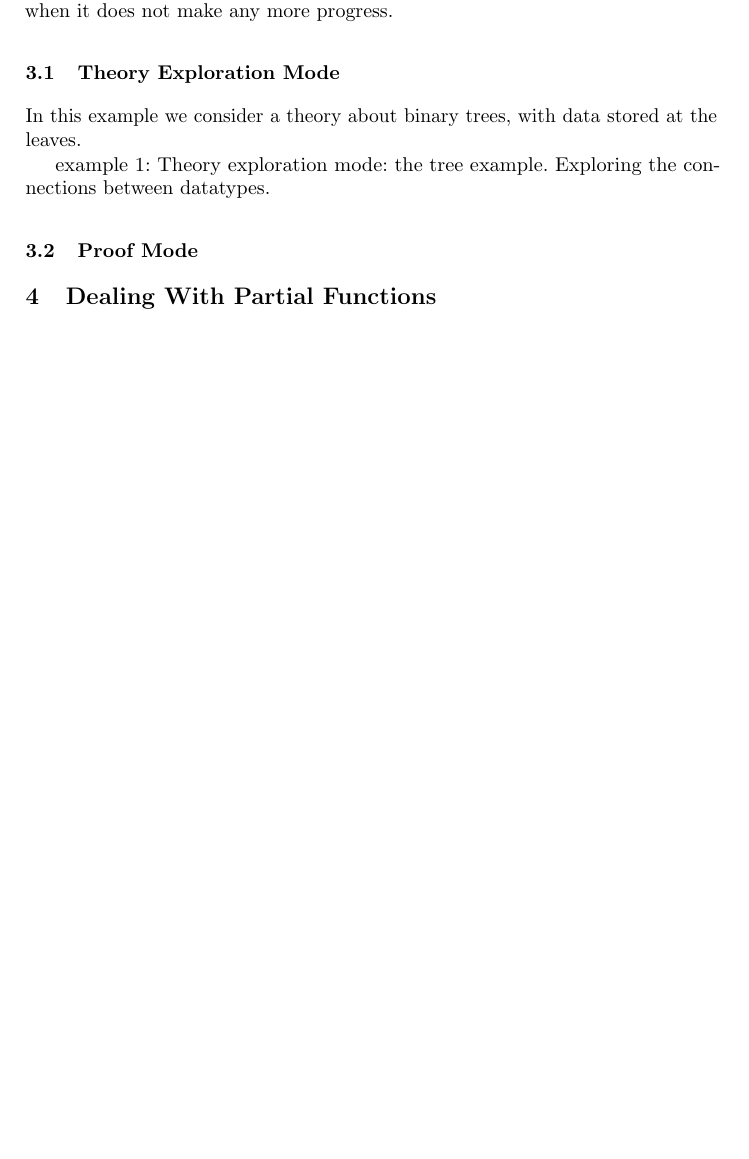
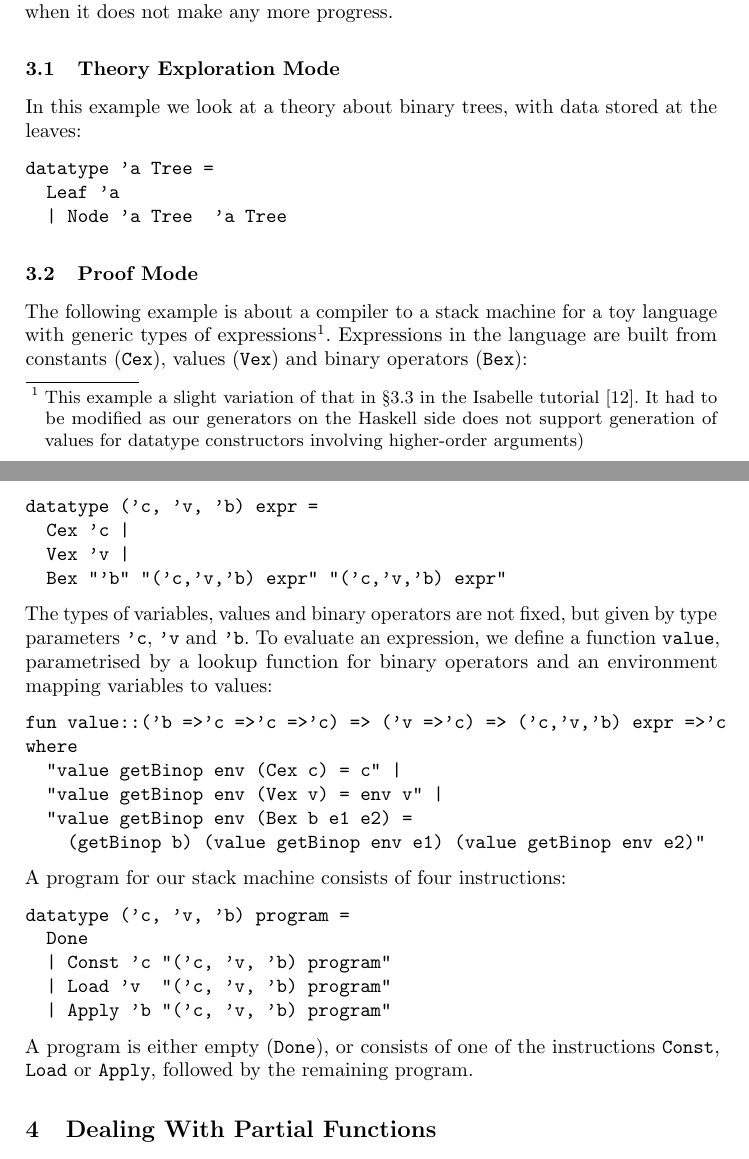
Before and after one commit to moajohansson/IsaHipster, a LaTeX paper (CICM-paper/cicm-paper.tex, which reads CICM-paper/Hipster.tex): part of page 4 of 7 before the commit and two parts of pages 4 and 5 of 8 after it, the two joined at a grey line, cut so that both start at the same text, the shorter picture padded with empty space. Compiled offline with pdfLaTeX.

Commit message:
example on compiling expressions under way

```diff
--- a/CICM-paper/Hipster.tex
+++ b/CICM-paper/Hipster.tex
@@ -22,10 +22,38 @@ Depending on the theory and application we can change these tactics to suit our
 The order in which Hipster tries to prove things matter. As we mentioned, it will try more general conjectures first, with the hope that they will be useful to filter out many more specific routine results. Occasionally though, a proof will fail as a not yet proved lemma is required. In this case, the failed conjecture is added back into the list of open conjectures and retried later, provided that at least one new lemma has been proved in the meantime to ensure progress and termination. Hipster terminates when it either runs out of open conjectures, or when it does not make any more progress.
 
 \subsection{Theory Exploration Mode}
-
-In this example we consider a theory about binary trees, with data stored at the leaves.
+In this example we look at a theory about binary trees, with data stored at the leaves:
+\begin{verbatim}
+datatype 'a Tree =
+  Leaf 'a
+  | Node 'a Tree  'a Tree
+\end{verbatim}
 
 
-example 1: Theory exploration mode: the tree example. Exploring the connections between datatypes.
-
 \subsection{Proof Mode}
+The following example is about a compiler to a stack machine for a toy language with generic types of expressions\footnote{This example a slight variation of that in \S3.3 in the Isabelle tutorial \cite{isabelle}. It had to be modified as our generators on the Haskell side does not support generation of values for datatype constructors involving higher-order arguments)}. Expressions in the language are built from constants (\texttt{Cex}), values (\texttt{Vex}) and binary operators (\texttt{Bex}):
+\begin{verbatim}
+datatype ('c, 'v, 'b) expr =
+  Cex 'c |
+  Vex 'v |
+  Bex "'b" "('c,'v,'b) expr" "('c,'v,'b) expr"
+\end{verbatim}
+The types of variables, values and binary operators are not fixed, but given by type parameters \texttt{'c}, \texttt{'v} and \texttt{'b}.
+To evaluate an expression, we define a function \texttt{value}, parametrised by a lookup function for binary operators and an environment mapping variables to values:
+\begin{verbatim}
+fun value::('b =>'c =>'c =>'c) => ('v =>'c) => ('c,'v,'b) expr =>'c
+where
+  "value getBinop env (Cex c) = c" |
+  "value getBinop env (Vex v) = env v" |
+  "value getBinop env (Bex b e1 e2) =
+    (getBinop b) (value getBinop env e1) (value getBinop env e2)"
+\end{verbatim}
+A program for our stack machine consists of four instructions:
+\begin{verbatim}
+datatype ('c, 'v, 'b) program =
+  Done
+  | Const 'c "('c, 'v, 'b) program"
+  | Load 'v  "('c, 'v, 'b) program"
+  | Apply 'b "('c, 'v, 'b) program"
+\end{verbatim}
+A program is either empty (\texttt{Done}), or consists of one of the instructions \texttt{Const}, \texttt{Load} or \texttt{Apply}, followed by the remaining program.
```
Also changed, not shown: CICM-paper/cicm-paper.tex (+3 -3 lines).
